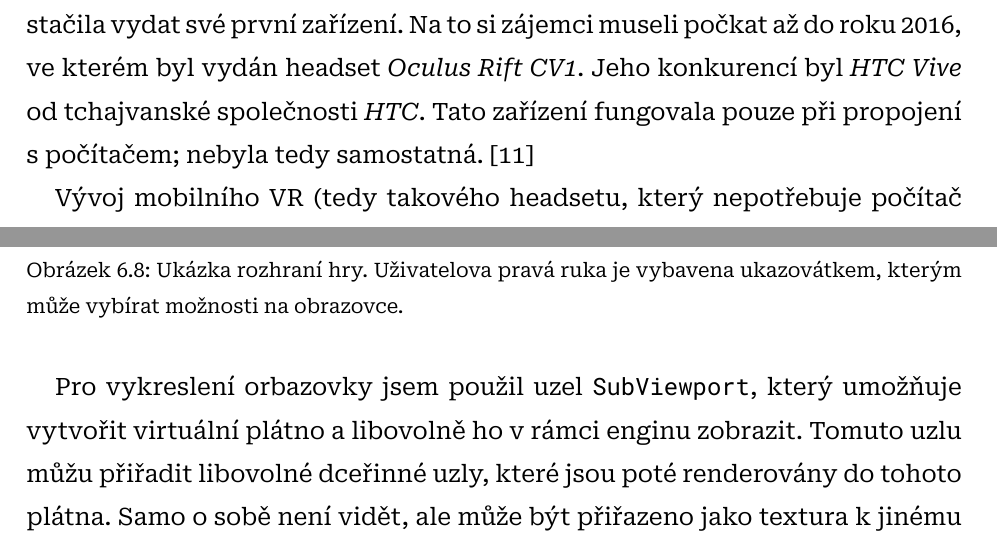
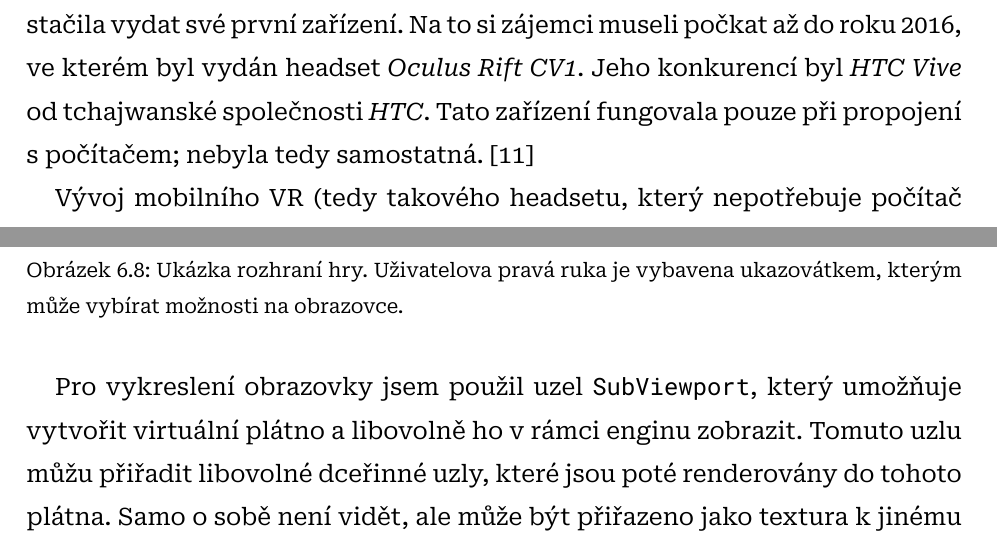
Before and after one commit to sykdan/puzzle_prism, a LaTeX thesis (SykdanMaturitniPrace.tex, which reads doc/1_TeoretickaCast.tex, doc/2_PraktickaCast.tex): two parts of pages 13 and 30 of 44, joined at a grey line, cut so that both start at the same text. Compiled offline with XeLaTeX.

Commit message:
překlepy aaa

```diff
--- a/doc/1_TeoretickaCast.tex
+++ b/doc/1_TeoretickaCast.tex
@@ -60,7 +60,7 @@ Do světa \gls{vr} herních konzolí vstoupily i~dnes stále známé japonské s
 
 \section{XR dnes}
 
-Současná generace \gls{xr} zařízení se začíná objevovat po roce 2010. Velkým průkopníkem v~oblasti virtuální reality byla americká společnost \textit{Oculus}, která oznámila zájem o~vytvoření moderního \gls{vr} systému. Její kickstarter\footnote{\url{https://kickstarter.com/}; webová stránka, kde začínající společnosti můžou žádat o~finanční podporu veřejnosti. V~Česku je známou alternativou \em Startovač (\url{https://startovac.cz/})} se ukázal jako úspěch a~přilákal pozornost jiných společností, zejména tehdejšího \textit{Facebooku} (dnes \textit{Meta}). Ten společnost Oculus odkoupil ještě před tím, než stačila vydat své první zařízení. Na to si zájemci museli počkat až do roku 2016, ve kterém byl vydán headset \textit{Oculus Rift CV1}. Jeho konkurencí byl \textit{HTC Vive} od tchajvanské společnosti \textit{HTC}. Tato zařízení fungovala pouze při propojení s~počítačem; nebyla tedy samostatná. \cite{otechnice_3}
+Současná generace \gls{xr} zařízení se začíná objevovat po roce 2010. Velkým průkopníkem v~oblasti virtuální reality byla americká společnost \textit{Oculus}, která oznámila zájem o~vytvoření moderního \gls{vr} systému. Její kickstarter\footnote{\url{https://kickstarter.com/}; webová stránka, kde začínající společnosti můžou žádat o~finanční podporu veřejnosti. V~Česku je známou alternativou \em Startovač (\url{https://startovac.cz/})} se ukázal jako úspěch a~přilákal pozornost jiných společností, zejména tehdejšího \textit{Facebooku} (dnes \textit{Meta}). Ten společnost Oculus odkoupil ještě před tím, než stačila vydat své první zařízení. Na to si zájemci museli počkat až do roku 2016, ve kterém byl vydán headset \textit{Oculus Rift CV1}. Jeho konkurencí byl \textit{HTC Vive} od tchajwanské společnosti \textit{HTC}. Tato zařízení fungovala pouze při propojení s~počítačem; nebyla tedy samostatná. \cite{otechnice_3}
 
 Vývoj mobilního \gls{vr} (tedy takového headsetu, který nepotřebuje počítač pro vykreslování obsahu) společnost Oculus konala za podpory korejského Samsungu, se kterým na trh uvedla \textit{Gear VR} \poml headset, který pro vykreslování používal mobilní telefon. Na podobném principu fungoval i~experiment od Googlu zvaný \textit{Cardboard VR}. Ten pro virtuální realitu používal pouze mobilní telefon a~headset složený z~kartonu (odtud název). Mobilní \gls{vr} se v~této době neuchytilo, zažilo ovšem velký rozmach v~letech 2019\textendash2020 po představení headsetu \textit{Oculus Quest} (dnes \textit{Meta Quest}), který byl plně samostatný a~používal upravenou verzi OS Android. Hry pro tento headset jsou upravené, aby běžely na Androidu, nicméně existuje možnost headset připojit k~počítači a~hrát hry pro \uv{klasické} headsety. \cite{otechnice_3}
 
--- a/doc/2_PraktickaCast.tex
+++ b/doc/2_PraktickaCast.tex
@@ -163,7 +163,7 @@ Grafické uživatelské rozhraní je nedílnou součástí každé aplikace nebo
   \label{game_gui_screenshot}
 \end{figure}
 
-Pro vykreslení orbazovky jsem použil uzel \texttt{SubViewport}, který umožňuje vytvořit virtuální plátno a~libovolně ho v~rámci enginu zobrazit. Tomuto uzlu můžu přiřadit libovolné dceřinné uzly, které jsou poté renderovány do tohoto plátna. Samo o~sobě není vidět, ale může být přiřazeno jako textura k~jinému uzlu. Pro můj účel jsem použil uzel \texttt{MeshInstance} (instance 3D objektu) a~jako objekt použil jednoduchý obdélník.
+Pro vykreslení obrazovky jsem použil uzel \texttt{SubViewport}, který umožňuje vytvořit virtuální plátno a~libovolně ho v~rámci enginu zobrazit. Tomuto uzlu můžu přiřadit libovolné dceřinné uzly, které jsou poté renderovány do tohoto plátna. Samo o~sobě není vidět, ale může být přiřazeno jako textura k~jinému uzlu. Pro můj účel jsem použil uzel \texttt{MeshInstance} (instance 3D objektu) a~jako objekt použil jednoduchý obdélník.
 
 Interakce s~obrazovkou využívá postup zvaný \textit{ray casting}, česky \textit{vysílání paprsků}. Z~ruky hráče vyšleme paprsek směrem, kterým ukazuje, a~při kolizi s~nějakým objektem (v~tomto případě obrazovkou) vypočítáme pozici, kde ke kolizi došlo. Godot Engine má podporu pro ray casting v~rámci uzlu \texttt{RayCast3D}, který jsem přidal do scény s~hráčem. Pokud tento uzel zaznamená kolizi se scénou Obrazovka, zobrazí paprsek mířící od prstu hráče k~obrazovce a~začne v~jejím \texttt{SubViewport}u simulovat vstup myší. Simulování vstupu mi umožňuje využít nespočet vestavěných uzlů pro tvorbu rozhraní.
 
```
Also changed, not shown: doc/1_TeoretickaCast.tex (4 more changed lines), doc/2_PraktickaCast.tex (2 more changed lines).
